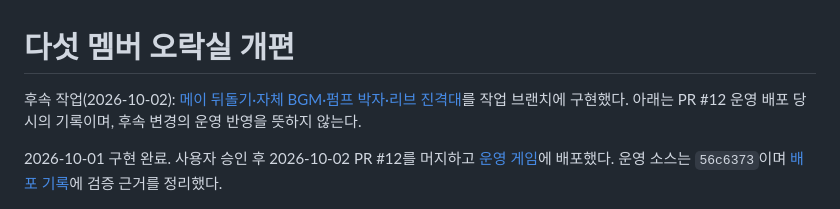
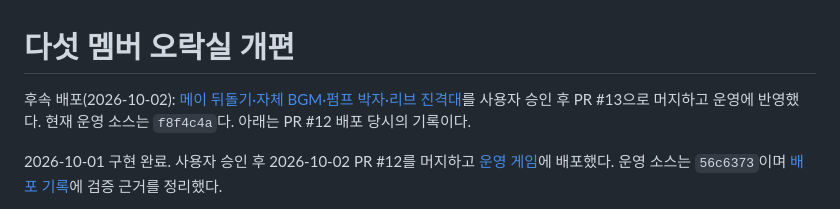
Before and after one commit to hhj4861/rescene-game, a Markdown page: docs/design/arcade-refresh.md, the part around the change. GitHub-like rendering.

```diff
--- a/docs/design/arcade-refresh.md
+++ b/docs/design/arcade-refresh.md
@@ -1,6 +1,6 @@
 # 다섯 멤버 오락실 개편
 
-후속 작업(2026-10-02): [메이 뒤돌기·자체 BGM·펌프 박자·리브 진격대](arcade-music.md)를 작업 브랜치에 구현했다. 아래는 PR #12 운영 배포 당시의 기록이며, 후속 변경의 운영 반영을 뜻하지 않는다.
+후속 배포(2026-10-02): [메이 뒤돌기·자체 BGM·펌프 박자·리브 진격대](arcade-music.md)를 사용자 승인 후 PR #13으로 머지하고 운영에 반영했다. 현재 운영 소스는 `f8f4c4a`다. 아래는 PR #12 배포 당시의 기록이다.
 
 2026-10-01 구현 완료. 사용자 승인 후 2026-10-02 PR #12를 머지하고 [운영 게임](https://rescene-arcade.pages.dev/)에 배포했다. 운영 소스는 `56c6373`이며 [배포 기록](../deployment/arcade-pages.md)에 검증 근거를 정리했다.
 
```
Also changed, not shown: docs/deployment/arcade-pages.md (+11 -0 lines), docs/design/arcade-music.md (+5 -1 lines).
